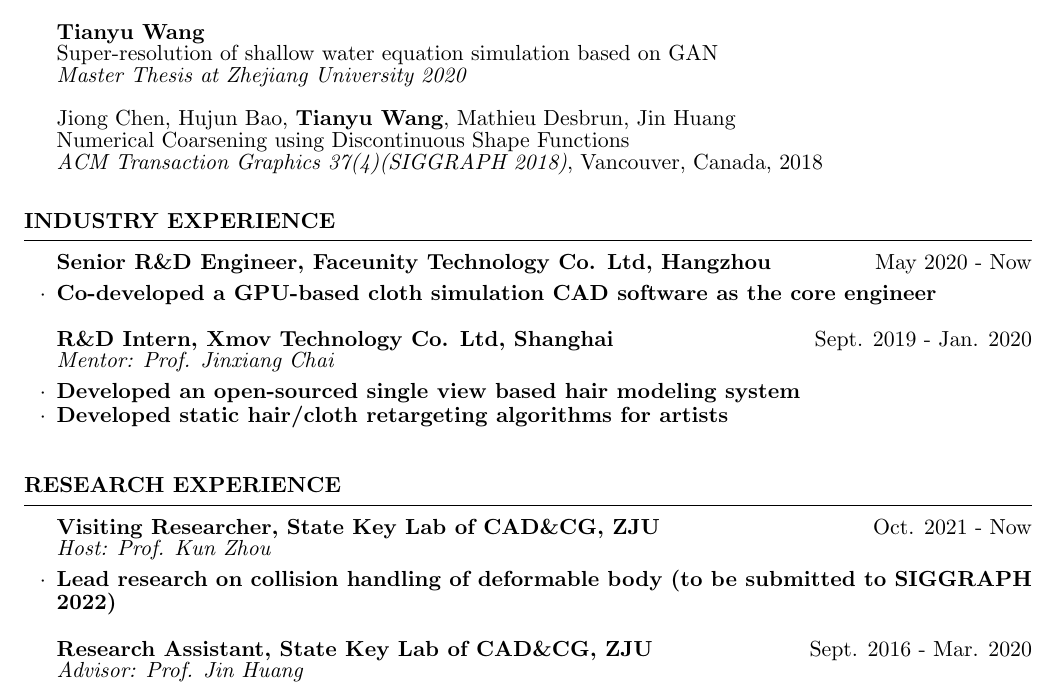
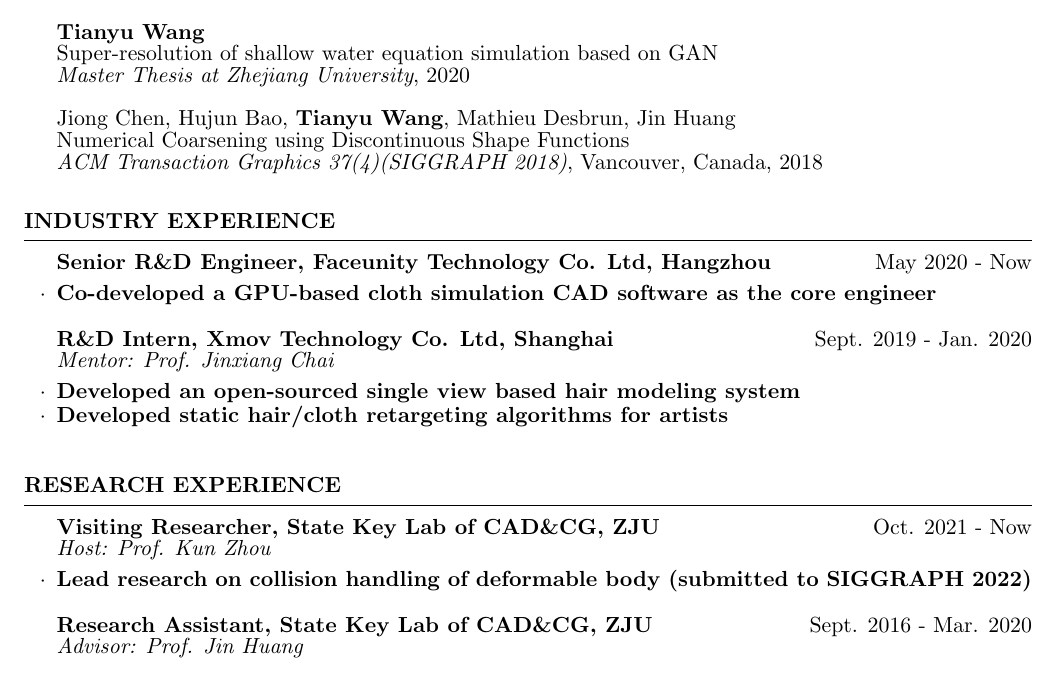
Before and after one commit to WTYatzoo/WTYatzoo.github.io, a LaTeX CV (CV/CV.tex): part of page 1 of 3, cut so that both start at the same text. Compiled offline with pdfLaTeX.

Commit message:
[update]

```diff
--- a/CV/CV.tex
+++ b/CV/CV.tex
@@ -61,7 +61,7 @@
 \begin{rSection}{Publication}
   %\begin{rSubsection}{}
   {\textbf{Tianyu Wang}, Dongping Li, Xiaowei Liu, Jiong Chen, Huamin Wang, Kun Zhou\\ A Two-Way Interior Point Method for Collision Handling in Deformable Body Simulation\\ submitted to \emph{SIGGRAPH 2022}}
-  \\ \\{\textbf{Tianyu Wang}\\Super-resolution of shallow water equation simulation based on GAN\\\emph{Master Thesis at Zhejiang University 2020}}
+  \\ \\{\textbf{Tianyu Wang}\\Super-resolution of shallow water equation simulation based on GAN\\\emph{Master Thesis at Zhejiang University}, 2020}
   \\ \\{Jiong Chen, Hujun Bao, \textbf{Tianyu Wang}, Mathieu Desbrun, Jin Huang\\Numerical Coarsening using Discontinuous Shape Functions\\\emph{ACM Transaction Graphics 37(4)(SIGGRAPH 2018)}, Vancouver, Canada, 2018}
   %\end{rSubsection}
 \end{rSection}
@@ -81,7 +81,7 @@
 \begin{rSection}{Research Experience}
   \begin{rSubsection}{Visiting Researcher, State Key Lab of CAD\&CG, ZJU}{Oct. 2021 - Now}
     {Host: Prof. Kun Zhou}{}
-\item {\bf Lead research on collision handling of deformable body (to be submitted to SIGGRAPH 2022)}
+\item {\bf Lead research on collision handling of deformable body (submitted to SIGGRAPH 2022)}
   \end{rSubsection}
   \begin{rSubsection}{Research Assistant, State Key Lab of CAD\&CG, ZJU}{Sept. 2016 - Mar. 2020}
     {Advisor: Prof. Jin Huang}{}
```
Also changed, not shown: CV/CV.pdf, 2 other files.
